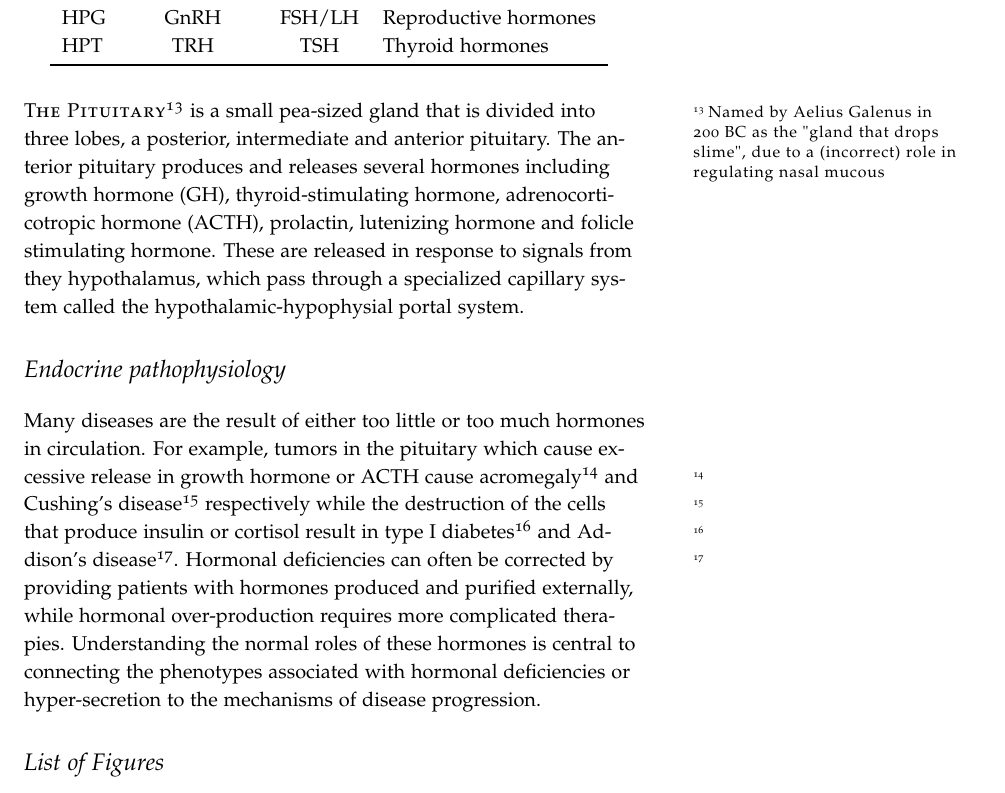
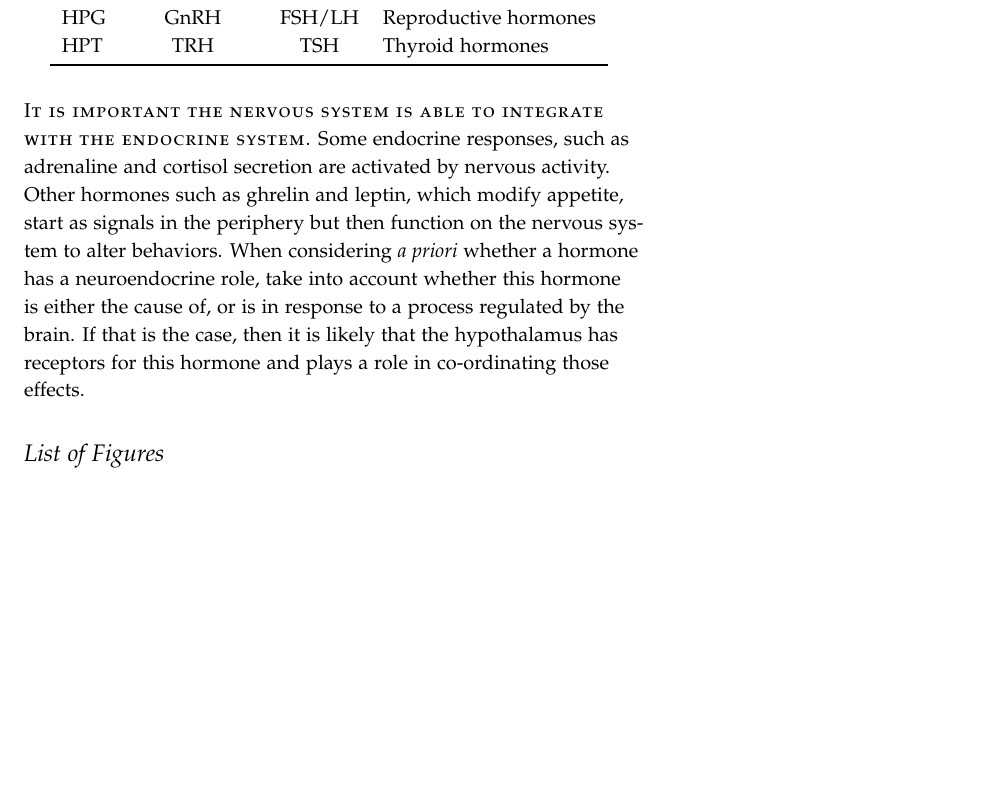
Before and after one commit to detricksnyder/TeachingLectures, a LaTeX document (PHYS101/endocrine-control-systems/endocrine-handout.tex): part of page 8 of 9 before the commit and part of page 8 of 8 after it, cut so that both start at the same text, the shorter picture padded with empty space. Compiled offline with pdfLaTeX.

Commit message:
Removed pituitary from endocrine lecture

```diff
--- a/PHYS101/endocrine-control-systems/endocrine-handout.tex
+++ b/PHYS101/endocrine-control-systems/endocrine-handout.tex
@@ -236,11 +236,7 @@ Many hormonal signaling events involve the brain, which could be considered the
   %\zsavepos{pos:normaltab}
 \end{table}
 
-\newthought{The Pituitary\sidenote{Named by Aelius Galenus in ~200 BC as the "gland that drops slime", due to a (incorrect) role in regulating nasal mucous}} is a small pea-sized gland that is divided into three lobes, a posterior, intermediate and anterior pituitary.  The anterior pituitary produces and releases several hormones including growth hormone (GH), thyroid-stimulating hormone, adrenocorticotropic hormone (ACTH), prolactin, lutenizing hormone and folicle stimulating hormone.  These are released in response to signals from they hypothalamus, which pass through a specialized capillary system called the hypothalamic-hypophysial portal system.
-
-\section{Endocrine pathophysiology}
-
-Many diseases are the result of either too little or too much hormones in circulation.  For example, tumors in the pituitary which cause excessive release in growth hormone or ACTH cause acromegaly\cite{Marie1907} and Cushing's disease\cite{Cushing1932} respectively while the destruction of the cells that produce insulin or cortisol result in type I diabetes\cite{Banting1922b} and Addison's disease\cite{Addison1855}.  Hormonal deficiencies can often be corrected by providing patients with hormones produced and purified externally, while hormonal over-production requires  more complicated therapies.  Understanding the normal roles of these hormones is central to connecting the phenotypes associated with hormonal deficiencies or hyper-secretion to the mechanisms of disease progression.
+\newthought{It is important the nervous system is able to integrate with the endocrine system.}  Some endocrine responses, such as adrenaline and cortisol secretion are activated by nervous activity.  Other hormones such as ghrelin and leptin, which modify appetite, start as signals in the periphery but then function on the nervous system to alter behaviors.  When considering \textit{a priori} whether a hormone has a neuroendocrine role, take into account whether this hormone is either the cause of, or is in response to a process regulated by the brain.  If that is the case, then it is likely that the hypothalamus has receptors for this hormone and plays a role in co-ordinating those effects.
 
 \listoffigures
 \listoftables
```
Also changed, not shown: PHYS101/endocrine-control-systems/endocrine-handout.pdf.
